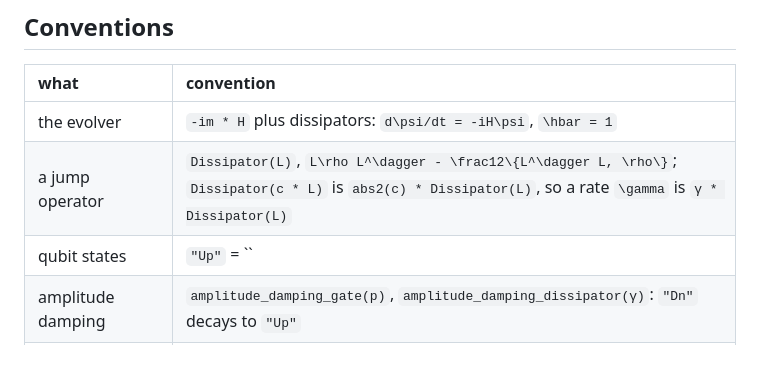
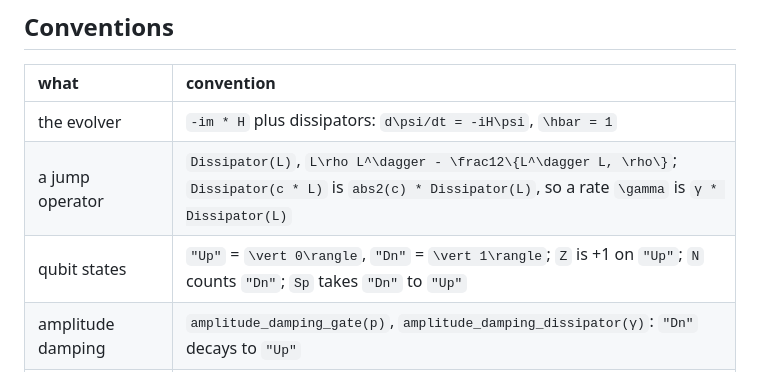
Before and after one commit to jerhoud/TensorMixedStates.jl, a Markdown page: docs/src/quickref.md, the part around the change. GitHub-like rendering.

Commit message:
The qubit states of the quick reference written with \vert, a | splitting the table cell

```diff
--- a/docs/src/quickref.md
+++ b/docs/src/quickref.md
@@ -58,7 +58,7 @@ operator of several sites, `X ⊗ X`, placed by `(X ⊗ X)(2, 5)`; `exp`, `sqrt`
 |:---|:---|
 | the evolver | `-im * H` plus dissipators: ``d\psi/dt = -iH\psi``, ``\hbar = 1`` |
 | a jump operator | `Dissipator(L)`, ``L\rho L^\dagger - \frac12\{L^\dagger L, \rho\}``; `Dissipator(c * L)` is `abs2(c) * Dissipator(L)`, so a rate ``\gamma`` is `γ * Dissipator(L)` |
-| qubit states | `"Up"` = ``|0\rangle``, `"Dn"` = ``|1\rangle``; `Z` is +1 on `"Up"`; `N` counts `"Dn"`; `Sp` takes `"Dn"` to `"Up"` |
+| qubit states | `"Up"` = ``\vert 0\rangle``, `"Dn"` = ``\vert 1\rangle``; `Z` is +1 on `"Up"`; `N` counts `"Dn"`; `Sp` takes `"Dn"` to `"Up"` |
 | amplitude damping | `amplitude_damping_gate(p)`, `amplitude_damping_dissipator(γ)`: `"Dn"` decays to `"Up"` |
 | depolarization | `depolarizing_gate(p)` is ``(1-p)\rho + p\,I/d``: each Pauli error with probability ``p/3`` is `depolarizing_gate(4p/3)` |
 | a product of gates | the rightmost factor acts first |
```
